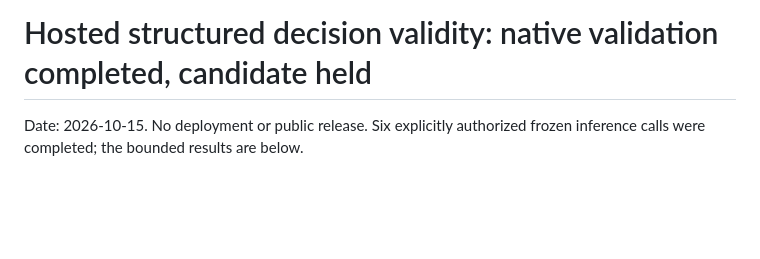
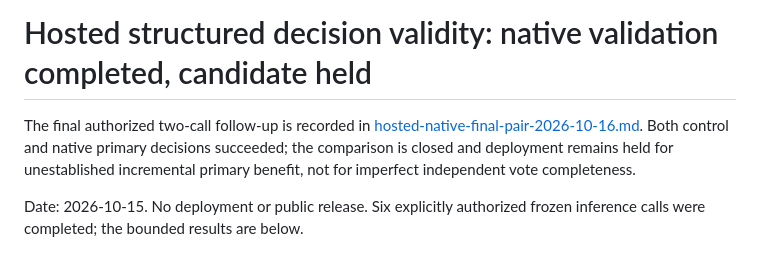
Before and after one commit to DabbleLabs-UK/feddit-bot, a Markdown page: docs/hosted-structured-validity-2026-10-15.md, the part around the change. GitHub-like rendering; blank space fills up the shorter version.

Commit message:
Close native-schema comparison with inconclusive final pair and deployment hold

```diff
--- a/docs/hosted-structured-validity-2026-10-15.md
+++ b/docs/hosted-structured-validity-2026-10-15.md
@@ -1,4 +1,10 @@
 # Hosted structured decision validity: native validation completed, candidate held
+
+The final authorized two-call follow-up is recorded in
+[hosted-native-final-pair-2026-10-16.md](hosted-native-final-pair-2026-10-16.md).
+Both control and native primary decisions succeeded; the comparison is closed
+and deployment remains held for unestablished incremental primary benefit,
+not for imperfect independent vote completeness.
 
 Date: 2026-10-15. No deployment or public release. Six explicitly authorized
 frozen inference calls were completed; the bounded results are below.
```
Also changed, not shown: docs/hosted-native-final-pair-2026-10-16.md (added, +132 -0 lines).
